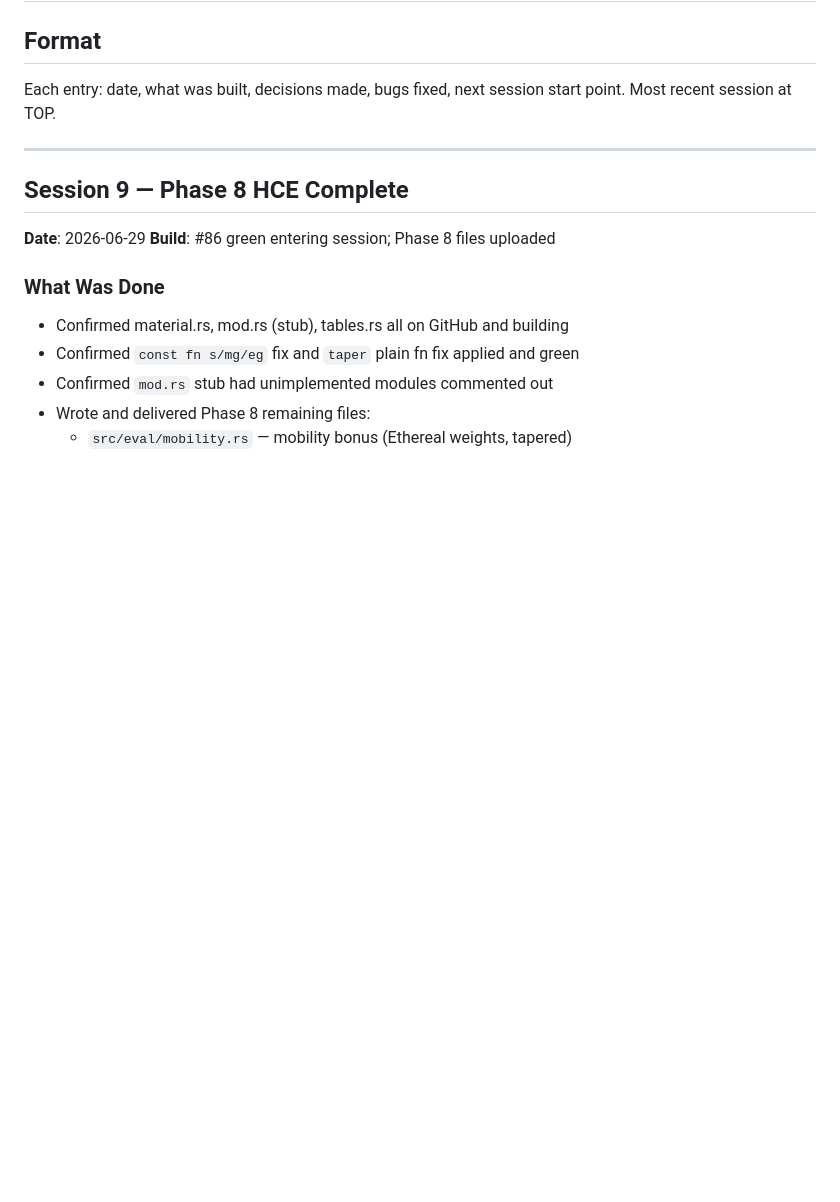
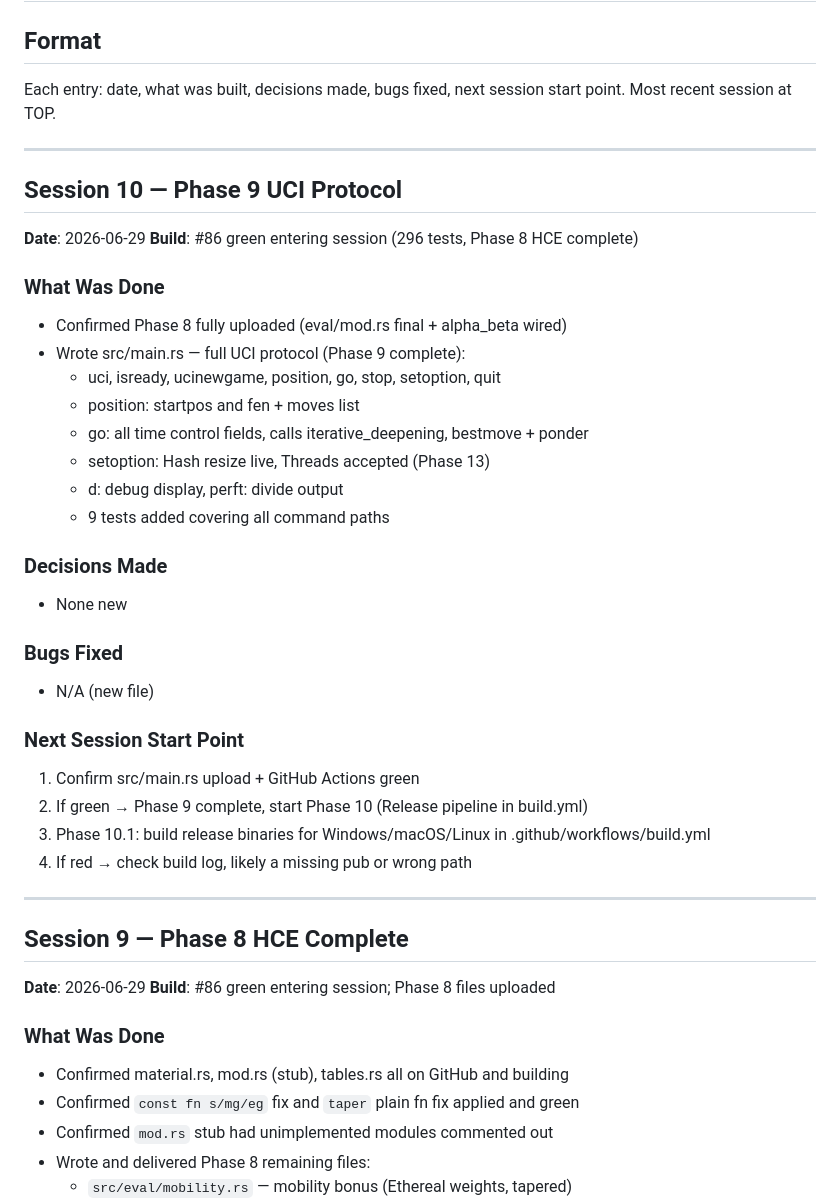
Before and after one commit to g-c-3/pet-dragon, a Markdown page: docs/SESSION_LOG.md, the part around the change. GitHub-like rendering; blank space fills up the shorter version.

```diff
--- a/docs/SESSION_LOG.md
+++ b/docs/SESSION_LOG.md
@@ -4,6 +4,35 @@
 ## Format
 Each entry: date, what was built, decisions made, bugs fixed, next session start point.
 Most recent session at TOP.
+
+---
+
+## Session 10 — Phase 9 UCI Protocol
+
+**Date**: 2026-06-29
+**Build**: #86 green entering session (296 tests, Phase 8 HCE complete)
+
+### What Was Done
+- Confirmed Phase 8 fully uploaded (eval/mod.rs final + alpha_beta wired)
+- Wrote src/main.rs — full UCI protocol (Phase 9 complete):
+  - uci, isready, ucinewgame, position, go, stop, setoption, quit
+  - position: startpos and fen + moves list
+  - go: all time control fields, calls iterative_deepening, bestmove + ponder
+  - setoption: Hash resize live, Threads accepted (Phase 13)
+  - d: debug display, perft: divide output
+  - 9 tests added covering all command paths
+
+### Decisions Made
+- None new
+
+### Bugs Fixed
+- N/A (new file)
+
+### Next Session Start Point
+1. Confirm src/main.rs upload + GitHub Actions green
+2. If green → Phase 9 complete, start Phase 10 (Release pipeline in build.yml)
+3. Phase 10.1: build release binaries for Windows/macOS/Linux in .github/workflows/build.yml
+4. If red → check build log, likely a missing pub or wrong path
 
 ---
 
```
Also changed, not shown: docs/ROADMAP.md (+7 -7 lines).
